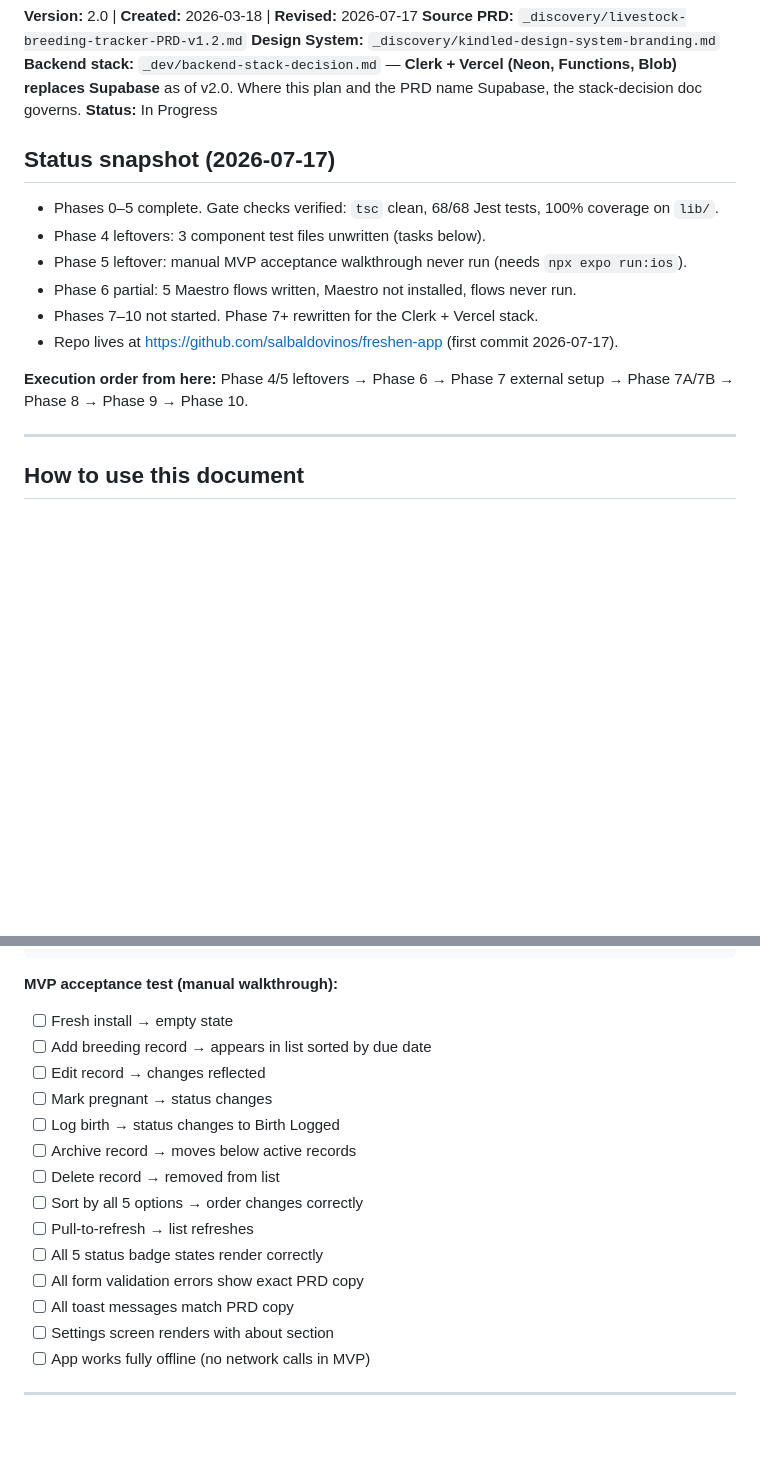
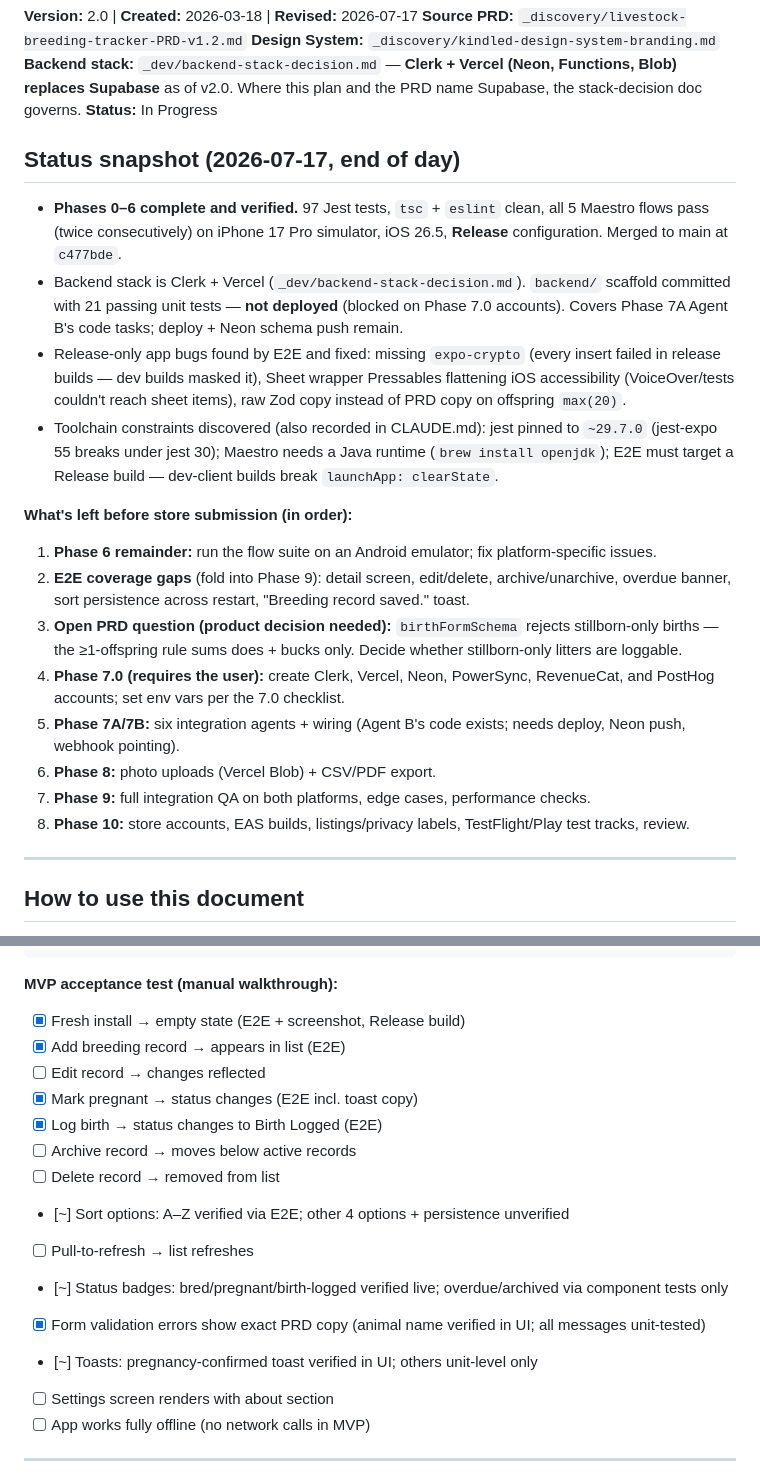
Before and after one commit to salbaldovinos/freshen-app, a Markdown page: _dev/IMPLEMENTATION.md, 2 parts joined by grey strips. GitHub-like rendering; blank space fills up the shorter version.

Commit message:
docs: record phase 0-6 completion, E2E learnings, and remaining roadmap
- IMPLEMENTATION.md: end-of-day status snapshot (phases 0-6 verified,
  5/5 flows green on Release build), ordered what's-left list through
  store submission, honest [x]/[~] marks on the acceptance checklists
- CLAUDE.md: expo-crypto UUID convention, jest ~29.7 pin, E2E testing
  notes (Release-build requirement, clearState, flattened-card matchers,
  post-save waits, keyboard swipe), sheet.tsx exception in do-not-modify

````diff
--- a/_dev/IMPLEMENTATION.md
+++ b/_dev/IMPLEMENTATION.md
@@ -6,16 +6,23 @@
 **Backend stack:** `_dev/backend-stack-decision.md` — **Clerk + Vercel (Neon, Functions, Blob) replaces Supabase** as of v2.0. Where this plan and the PRD name Supabase, the stack-decision doc governs.
 **Status:** In Progress
 
-## Status snapshot (2026-07-17)
+## Status snapshot (2026-07-17, end of day)
 
-- Phases 0–5 complete. Gate checks verified: `tsc` clean, 68/68 Jest tests, 100% coverage on `lib/`.
-- Phase 4 leftovers: 3 component test files unwritten (tasks below).
-- Phase 5 leftover: manual MVP acceptance walkthrough never run (needs `npx expo run:ios`).
-- Phase 6 partial: 5 Maestro flows written, Maestro not installed, flows never run.
-- Phases 7–10 not started. Phase 7+ rewritten for the Clerk + Vercel stack.
-- Repo lives at https://github.com/salbaldovinos/freshen-app (first commit 2026-07-17).
+- **Phases 0–6 complete and verified.** 97 Jest tests, `tsc` + `eslint` clean, all 5 Maestro flows pass (twice consecutively) on iPhone 17 Pro simulator, iOS 26.5, **Release** configuration. Merged to main at `c477bde`.
+- Backend stack is Clerk + Vercel (`_dev/backend-stack-decision.md`). `backend/` scaffold committed with 21 passing unit tests — **not deployed** (blocked on Phase 7.0 accounts). Covers Phase 7A Agent B's code tasks; deploy + Neon schema push remain.
+- Release-only app bugs found by E2E and fixed: missing `expo-crypto` (every insert failed in release builds — dev builds masked it), Sheet wrapper Pressables flattening iOS accessibility (VoiceOver/tests couldn't reach sheet items), raw Zod copy instead of PRD copy on offspring `max(20)`.
+- Toolchain constraints discovered (also recorded in CLAUDE.md): jest pinned to `~29.7.0` (jest-expo 55 breaks under jest 30); Maestro needs a Java runtime (`brew install openjdk`); E2E must target a Release build — dev-client builds break `launchApp: clearState`.
 
-**Execution order from here:** Phase 4/5 leftovers → Phase 6 → Phase 7 external setup → Phase 7A/7B → Phase 8 → Phase 9 → Phase 10.
+**What's left before store submission (in order):**
+
+1. **Phase 6 remainder:** run the flow suite on an Android emulator; fix platform-specific issues.
+2. **E2E coverage gaps** (fold into Phase 9): detail screen, edit/delete, archive/unarchive, overdue banner, sort persistence across restart, "Breeding record saved." toast.
+3. **Open PRD question (product decision needed):** `birthFormSchema` rejects stillborn-only births — the ≥1-offspring rule sums does + bucks only. Decide whether stillborn-only litters are loggable.
+4. **Phase 7.0 (requires the user):** create Clerk, Vercel, Neon, PowerSync, RevenueCat, and PostHog accounts; set env vars per the 7.0 checklist.
+5. **Phase 7A/7B:** six integration agents + wiring (Agent B's code exists; needs deploy, Neon push, webhook pointing).
+6. **Phase 8:** photo uploads (Vercel Blob) + CSV/PDF export.
+7. **Phase 9:** full integration QA on both platforms, edge cases, performance checks.
+8. **Phase 10:** store accounts, EAS builds, listings/privacy labels, TestFlight/Play test tracks, review.
 
 ---
 
@@ -421,18 +428,18 @@ npx expo start                   # Full MVP walkthrough
 ```
 
 **MVP acceptance test (manual walkthrough):**
-- [ ] Fresh install → empty state
-- [ ] Add breeding record → appears in list sorted by due date
+- [x] Fresh install → empty state (E2E + screenshot, Release build)
+- [x] Add breeding record → appears in list (E2E)
 - [ ] Edit record → changes reflected
-- [ ] Mark pregnant → status changes
-- [ ] Log birth → status changes to Birth Logged
+- [x] Mark pregnant → status changes (E2E incl. toast copy)
+- [x] Log birth → status changes to Birth Logged (E2E)
 - [ ] Archive record → moves below active records
 - [ ] Delete record → removed from list
-- [ ] Sort by all 5 options → order changes correctly
+- [~] Sort options: A–Z verified via E2E; other 4 options + persistence unverified
 - [ ] Pull-to-refresh → list refreshes
-- [ ] All 5 status badge states render correctly
-- [ ] All form validation errors show exact PRD copy
-- [ ] All toast messages match PRD copy
+- [~] Status badges: bred/pregnant/birth-logged verified live; overdue/archived via component tests only
+- [x] Form validation errors show exact PRD copy (animal name verified in UI; all messages unit-tested)
+- [~] Toasts: pregnancy-confirmed toast verified in UI; others unit-level only
 - [ ] Settings screen renders with about section
 - [ ] App works fully offline (no network calls in MVP)
 
````
Also changed, not shown: CLAUDE.md (+13 -2 lines).
